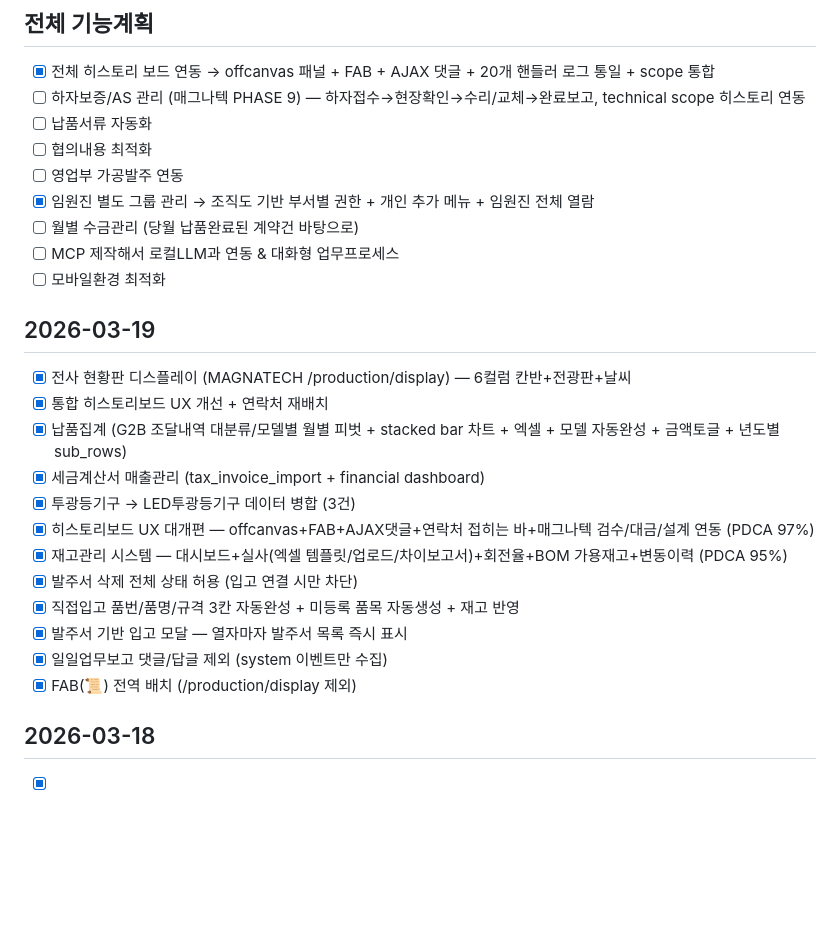
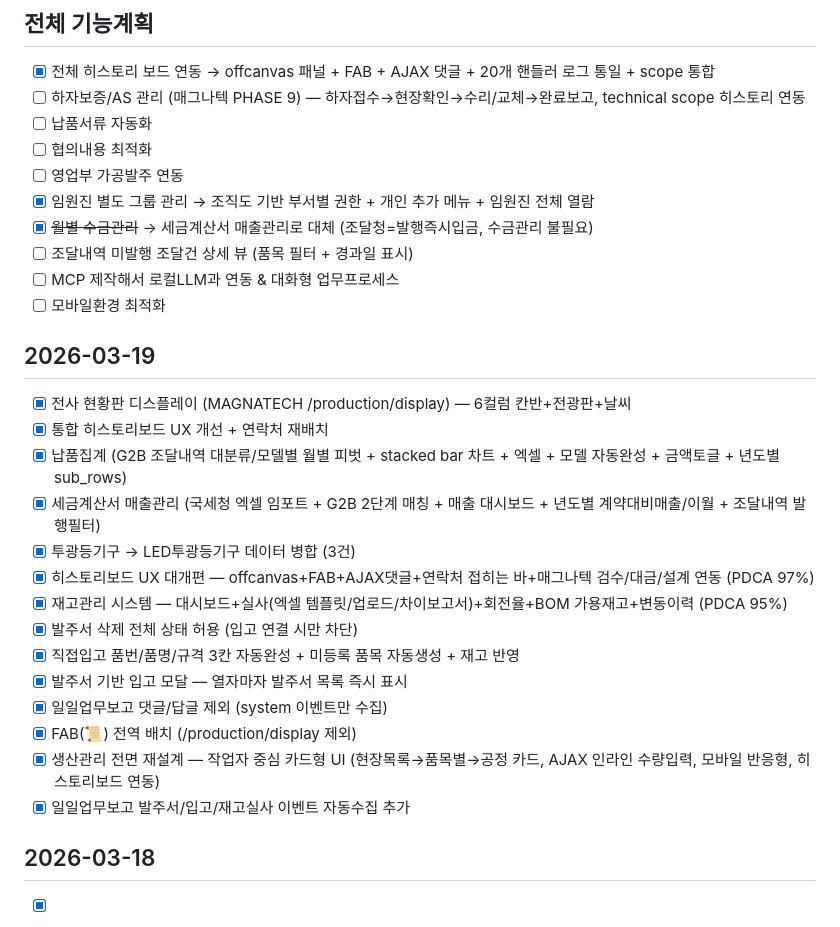
Before and after one commit to kimjs3374/light_sync, a Markdown page: todo.md, the part around the change. GitHub-like rendering; blank space fills up the shorter version.

Commit message:
chore: todo.md 업데이트 (생산관리 재설계 + 일일보고 이벤트 추가)
Co-Authored-By: Claude Opus 4.6 (1M context) <noreply@anthropic.com>

```diff
--- a/todo.md
+++ b/todo.md
@@ -7,7 +7,8 @@
 - [ ] 협의내용 최적화
 - [ ] 영업부 가공발주 연동
 - [x] 임원진 별도 그룹 관리 → 조직도 기반 부서별 권한 + 개인 추가 메뉴 + 임원진 전체 열람
-- [ ] 월별 수금관리 (당월 납품완료된 계약건 바탕으로)
+- [x] ~~월별 수금관리~~ → 세금계산서 매출관리로 대체 (조달청=발행즉시입금, 수금관리 불필요)
+- [ ] 조달내역 미발행 조달건 상세 뷰 (품목 필터 + 경과일 표시)
 - [ ] MCP 제작해서 로컬LLM과 연동 & 대화형 업무프로세스
 - [ ] 모바일환경 최적화
 
@@ -15,7 +16,7 @@
 - [x] 전사 현황판 디스플레이 (MAGNATECH /production/display) — 6컬럼 칸반+전광판+날씨
 - [x] 통합 히스토리보드 UX 개선 + 연락처 재배치
 - [x] 납품집계 (G2B 조달내역 대분류/모델별 월별 피벗 + stacked bar 차트 + 엑셀 + 모델 자동완성 + 금액토글 + 년도별 sub_rows)
-- [x] 세금계산서 매출관리 (tax_invoice_import + financial dashboard)
+- [x] 세금계산서 매출관리 (국세청 엑셀 임포트 + G2B 2단계 매칭 + 매출 대시보드 + 년도별 계약대비매출/이월 + 조달내역 발행필터)
 - [x] 투광등기구 → LED투광등기구 데이터 병합 (3건)
 - [x] 히스토리보드 UX 대개편 — offcanvas+FAB+AJAX댓글+연락처 접히는 바+매그나텍 검수/대금/설계 연동 (PDCA 97%)
 - [x] 재고관리 시스템 — 대시보드+실사(엑셀 템플릿/업로드/차이보고서)+회전율+BOM 가용재고+변동이력 (PDCA 95%)
@@ -24,6 +25,8 @@
 - [x] 발주서 기반 입고 모달 — 열자마자 발주서 목록 즉시 표시
 - [x] 일일업무보고 댓글/답글 제외 (system 이벤트만 수집)
 - [x] FAB(📜) 전역 배치 (/production/display 제외)
+- [x] 생산관리 전면 재설계 — 작업자 중심 카드형 UI (현장목록→품목별→공정 카드, AJAX 인라인 수량입력, 모바일 반응형, 히스토리보드 연동)
+- [x] 일일업무보고 발주서/입고/재고실사 이벤트 자동수집 추가
 
 ## 2026-03-18
 - [x] 품목관리 페이지 (품번/품명/규격 분류 + CRUD + 카테고리 체계 + 거래처 자동완성)
```
